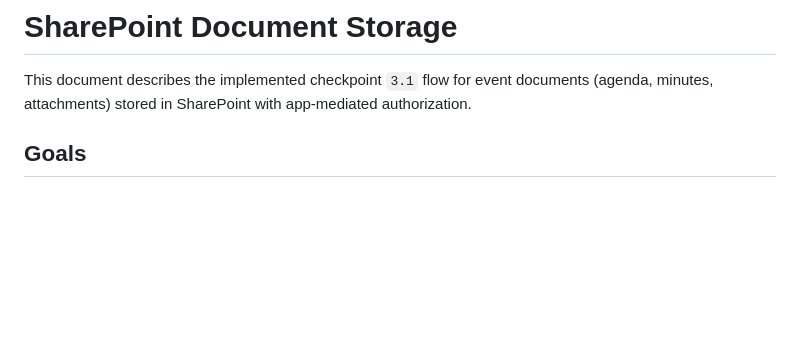
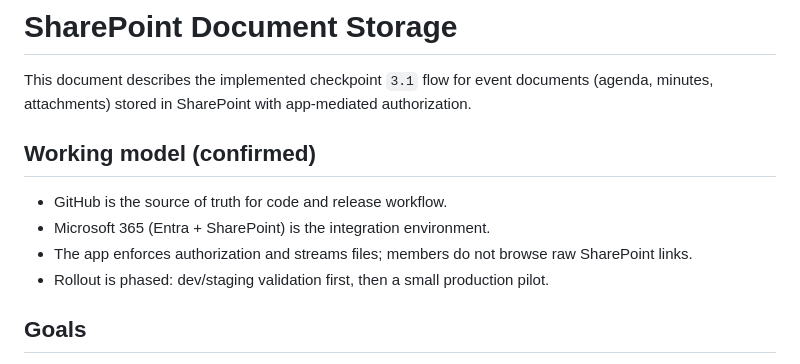
Before and after one commit to ErinConradMountain/IWFSA, a Markdown page: docs/integrations/sharepoint.md, the part around one of its changes. GitHub-like rendering; blank space fills up the shorter version.

```diff
--- a/docs/integrations/sharepoint.md
+++ b/docs/integrations/sharepoint.md
@@ -1,6 +1,12 @@
 # SharePoint Document Storage
 
 This document describes the implemented checkpoint `3.1` flow for event documents (agenda, minutes, attachments) stored in SharePoint with app-mediated authorization.
+
+## Working model (confirmed)
+- GitHub is the source of truth for code and release workflow.
+- Microsoft 365 (Entra + SharePoint) is the integration environment.
+- The app enforces authorization and streams files; members do not browse raw SharePoint links.
+- Rollout is phased: dev/staging validation first, then a small production pilot.
 
 ## Goals
 - Store event documents in SharePoint (preferred by IWFSA)
```
Also changed, not shown: other parts of docs/integrations/sharepoint.md (+61 -0 lines).
